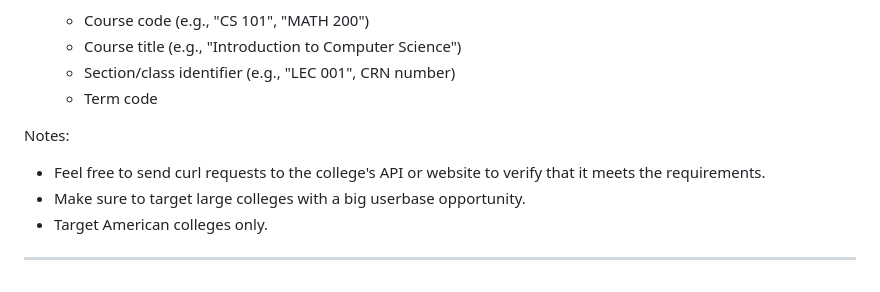
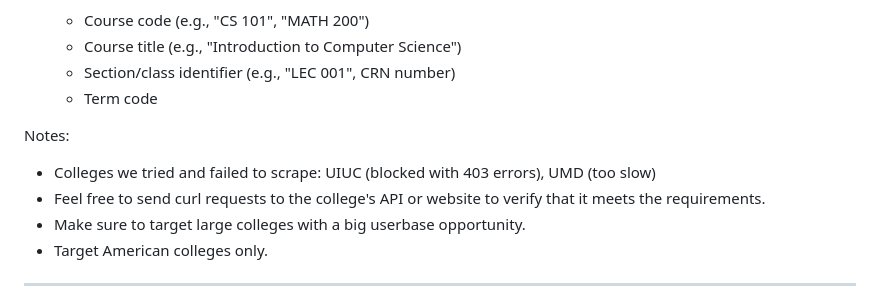
Before and after one commit to nicholaspad/seatsteal, a Markdown page: webapp/ADD_COLLEGE.md, the part around the change. Rendered like a GitHub page.

Commit message:
Update ADD_COLLEGE

```diff
--- a/webapp/ADD_COLLEGE.md
+++ b/webapp/ADD_COLLEGE.md
@@ -25,6 +25,7 @@ Before adding a college, verify it meets these requirements:
 
 
 Notes:
+- Colleges we tried and failed to scrape: UIUC (blocked with 403 errors), UMD (too slow)
 - Feel free to send curl requests to the college's API or website to verify that it meets the requirements.
 - Make sure to target large colleges with a big userbase opportunity.
 - Target American colleges only.
```
